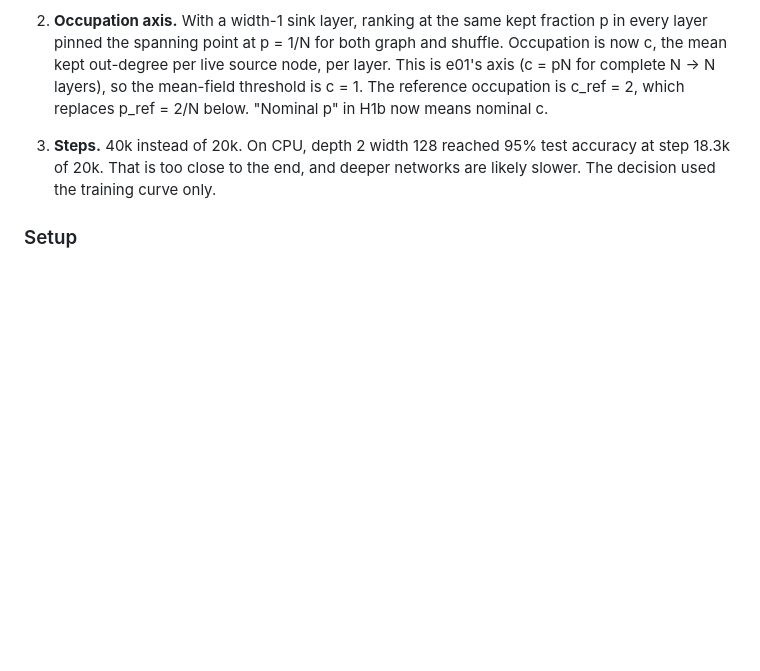
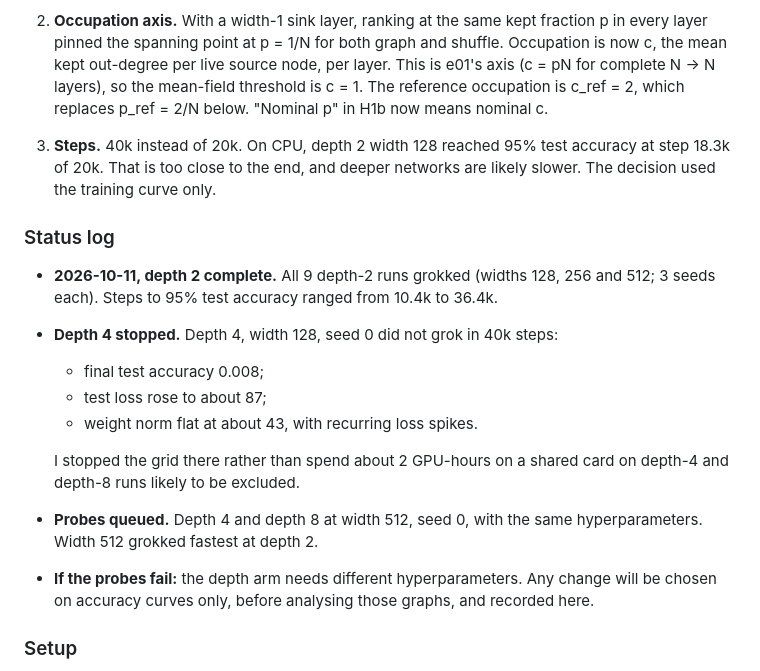
Before and after one commit to MoralityLabAI/percolation-interp, a Markdown page: docs/plan.md, the part around the change. Drawn GitHub-style; blank space fills up the shorter version.

```diff
--- a/docs/plan.md
+++ b/docs/plan.md
@@ -128,6 +128,23 @@ Written 2026-10-10, before any step 2 training results.
    accuracy at step 18.3k of 20k. That is too close to the end, and deeper
    networks are likely slower. The decision used the training curve only.
 
+### Status log
+
+- **2026-10-11, depth 2 complete.** All 9 depth-2 runs grokked (widths 128, 256
+  and 512; 3 seeds each). Steps to 95% test accuracy ranged from 10.4k to 36.4k.
+- **Depth 4 stopped.** Depth 4, width 128, seed 0 did not grok in 40k steps:
+  - final test accuracy 0.008;
+  - test loss rose to about 87;
+  - weight norm flat at about 43, with recurring loss spikes.
+
+  I stopped the grid there rather than spend about 2 GPU-hours on a shared
+  card on depth-4 and depth-8 runs likely to be excluded.
+- **Probes queued.** Depth 4 and depth 8 at width 512, seed 0, with the same
+  hyperparameters. Width 512 grokked fastest at depth 2.
+- **If the probes fail:** the depth arm needs different hyperparameters. Any
+  change will be chosen on accuracy curves only, before analysing those graphs,
+  and recorded here.
+
 ### Setup
 
 - **Task and training.** P = 113, one-hot (a, b) input, D hidden ReLU layers of
```
Also changed, not shown: README.md (+1 -0 lines), docs/e02_deep_mlp.md (added, +124 -0 lines), docs/figures/e02/h1_fidelity.png (added), docs/figures/e02/h3_normalised.png (added), docs/figures/e02/h3_over_training.png (added), 1 other file.
